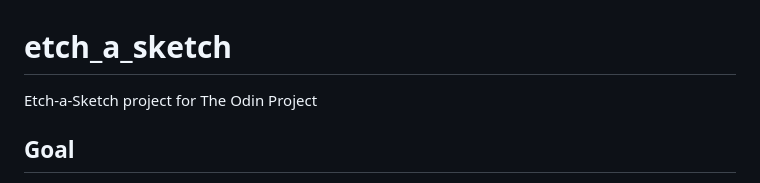
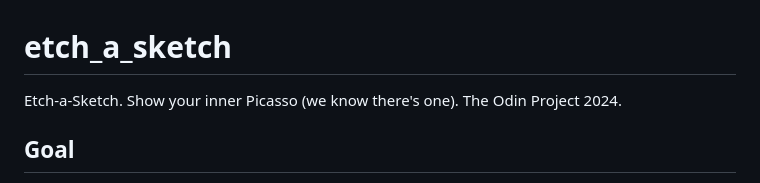
Before and after one commit to diegogo69/etch_a_sketch, a Markdown page: README.md, the part around the change. GitHub-like rendering.

Commit message:
FIX: README header

```diff
--- a/README.md
+++ b/README.md
@@ -1,5 +1,5 @@
 # etch_a_sketch
-Etch-a-Sketch project for The Odin Project
+Etch-a-Sketch. Show your inner Picasso (we know there's one). The Odin Project 2024.
 
 ## Goal
 For this project I tried to put in practice all the knowledge we have touch so far in the curriculum, an a little beyond that. Following good conventions for code style and the process of developing the logic.
```
